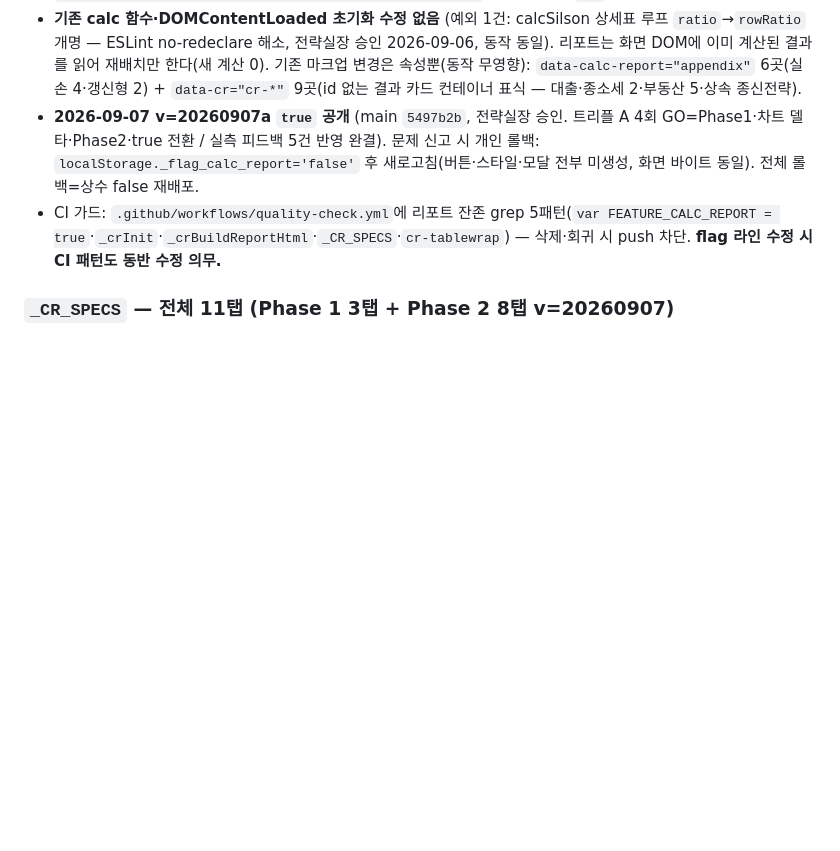
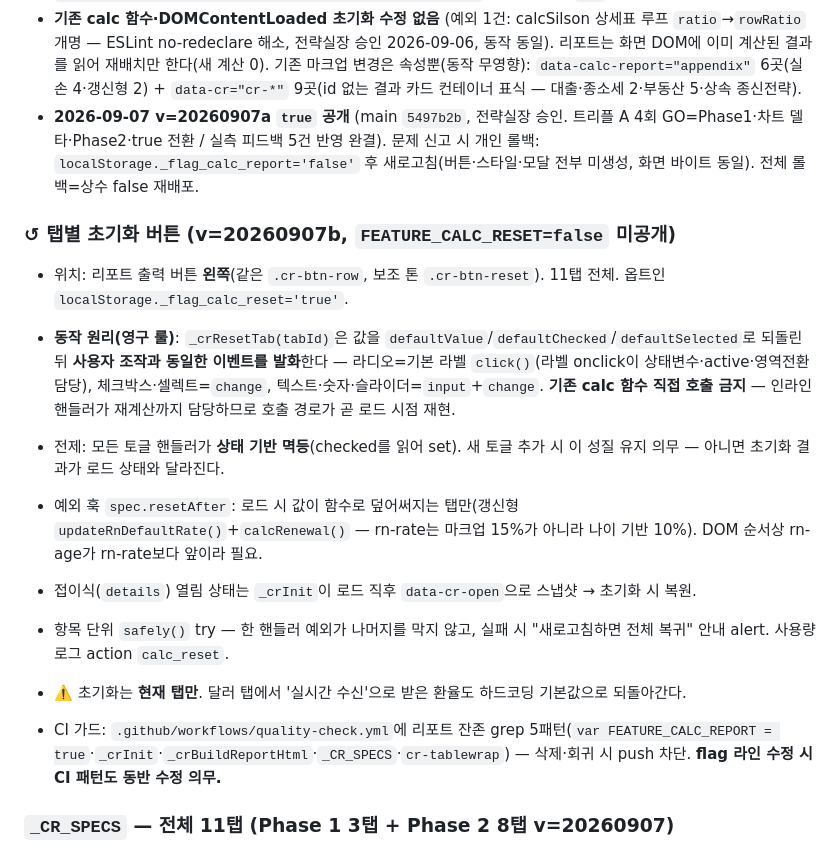
Before and after one commit to proenterpriseai/Procalculator, a Markdown page: CLAUDE.md, the part around the change. GitHub-like rendering; blank space fills up the shorter version.

Commit message:
docs(CLAUDE.md): 탭별 초기화 버튼 v=20260907b 동작 원리·영구 룰 추가
Co-Authored-By: Claude Fable 5.1 <noreply@anthropic.com>

```diff
--- a/CLAUDE.md
+++ b/CLAUDE.md
@@ -48,6 +48,15 @@
 - 독립 블록 위치: `INITIAL CALCULATIONS` 직전 (`var FEATURE_CALC_REPORT`부터 `document.addEventListener('DOMContentLoaded', _crInit)`까지). 접두사 `_cr`.
 - **기존 calc 함수·DOMContentLoaded 초기화 수정 없음** (예외 1건: calcSilson 상세표 루프 `ratio`→`rowRatio` 개명 — ESLint no-redeclare 해소, 전략실장 승인 2026-09-06, 동작 동일). 리포트는 화면 DOM에 이미 계산된 결과를 읽어 재배치만 한다(새 계산 0). 기존 마크업 변경은 속성뿐(동작 무영향): `data-calc-report="appendix"` 6곳(실손 4·갱신형 2) + `data-cr="cr-*"` 9곳(id 없는 결과 카드 컨테이너 표식 — 대출·종소세 2·부동산 5·상속 종신전략).
 - **2026-09-07 v=20260907a `true` 공개** (main `5497b2b`, 전략실장 승인. 트리플 A 4회 GO=Phase1·차트 델타·Phase2·true 전환 / 실측 피드백 5건 반영 완결). 문제 신고 시 개인 롤백: `localStorage._flag_calc_report='false'` 후 새로고침(버튼·스타일·모달 전부 미생성, 화면 바이트 동일). 전체 롤백=상수 false 재배포.
+### ↺ 탭별 초기화 버튼 (v=20260907b, `FEATURE_CALC_RESET=false` 미공개)
+- 위치: 리포트 출력 버튼 **왼쪽**(같은 `.cr-btn-row`, 보조 톤 `.cr-btn-reset`). 11탭 전체. 옵트인 `localStorage._flag_calc_reset='true'`.
+- **동작 원리(영구 룰)**: `_crResetTab(tabId)`은 값을 `defaultValue`/`defaultChecked`/`defaultSelected`로 되돌린 뒤 **사용자 조작과 동일한 이벤트를 발화**한다 — 라디오=기본 라벨 `click()`(라벨 onclick이 상태변수·active·영역전환 담당), 체크박스·셀렉트=`change`, 텍스트·숫자·슬라이더=`input`+`change`. **기존 calc 함수 직접 호출 금지** — 인라인 핸들러가 재계산까지 담당하므로 호출 경로가 곧 로드 시점 재현.
+- 전제: 모든 토글 핸들러가 **상태 기반 멱등**(checked를 읽어 set). 새 토글 추가 시 이 성질 유지 의무 — 아니면 초기화 결과가 로드 상태와 달라진다.
+- 예외 훅 `spec.resetAfter`: 로드 시 값이 함수로 덮어써지는 탭만(갱신형 `updateRnDefaultRate()`+`calcRenewal()` — rn-rate는 마크업 15%가 아니라 나이 기반 10%). DOM 순서상 rn-age가 rn-rate보다 앞이라 필요.
+- 접이식(`details`) 열림 상태는 `_crInit`이 로드 직후 `data-cr-open`으로 스냅샷 → 초기화 시 복원.
+- 항목 단위 `safely()` try — 한 핸들러 예외가 나머지를 막지 않고, 실패 시 "새로고침하면 전체 복귀" 안내 alert. 사용량 로그 action `calc_reset`.
+- ⚠️ 초기화는 **현재 탭만**. 달러 탭에서 '실시간 수신'으로 받은 환율도 하드코딩 기본값으로 되돌아간다.
+
 - CI 가드: `.github/workflows/quality-check.yml`에 리포트 잔존 grep 5패턴(`var FEATURE_CALC_REPORT = true`·`_crInit`·`_crBuildReportHtml`·`_CR_SPECS`·`cr-tablewrap`) — 삭제·회귀 시 push 차단. **flag 라인 수정 시 CI 패턴도 동반 수정 의무.**
 
 ### `_CR_SPECS` — 전체 11탭 (Phase 1 3탭 + Phase 2 8탭 v=20260907)
```
